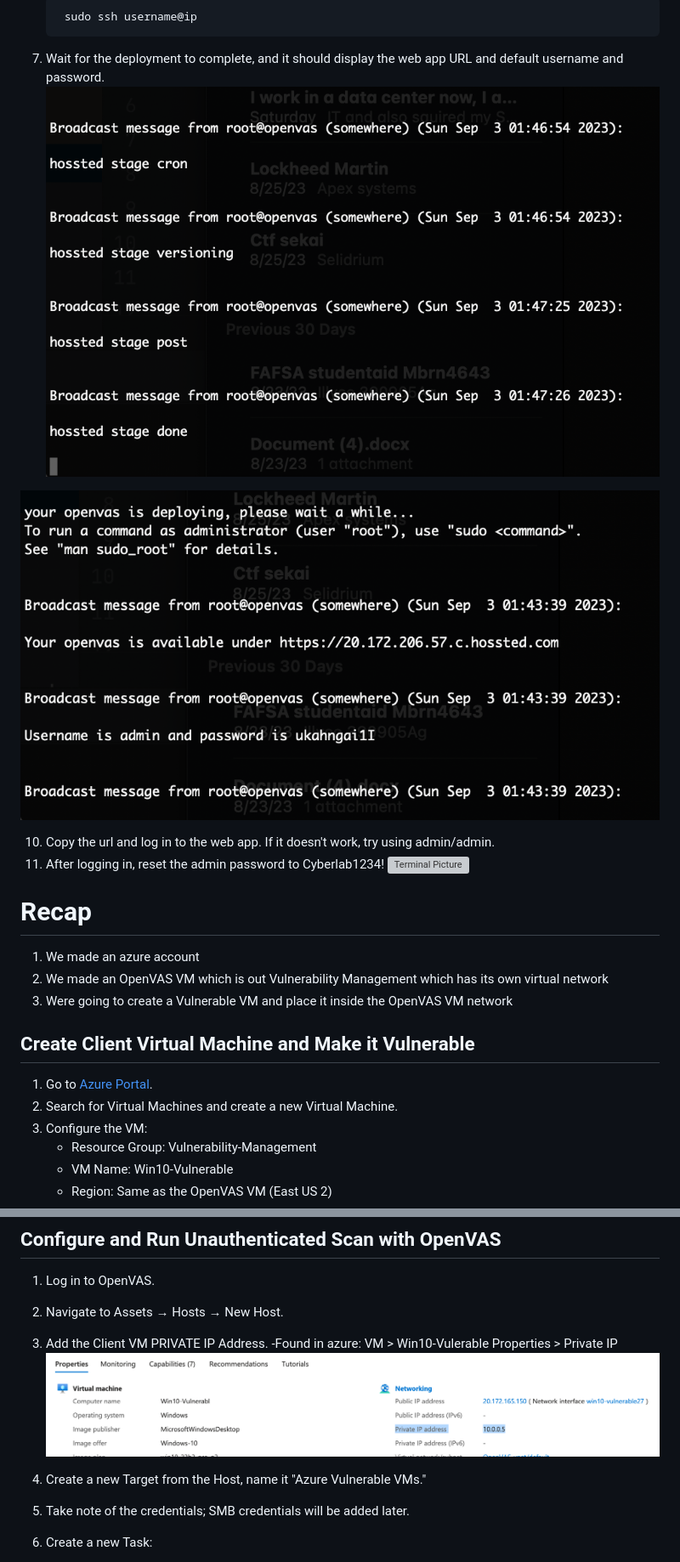
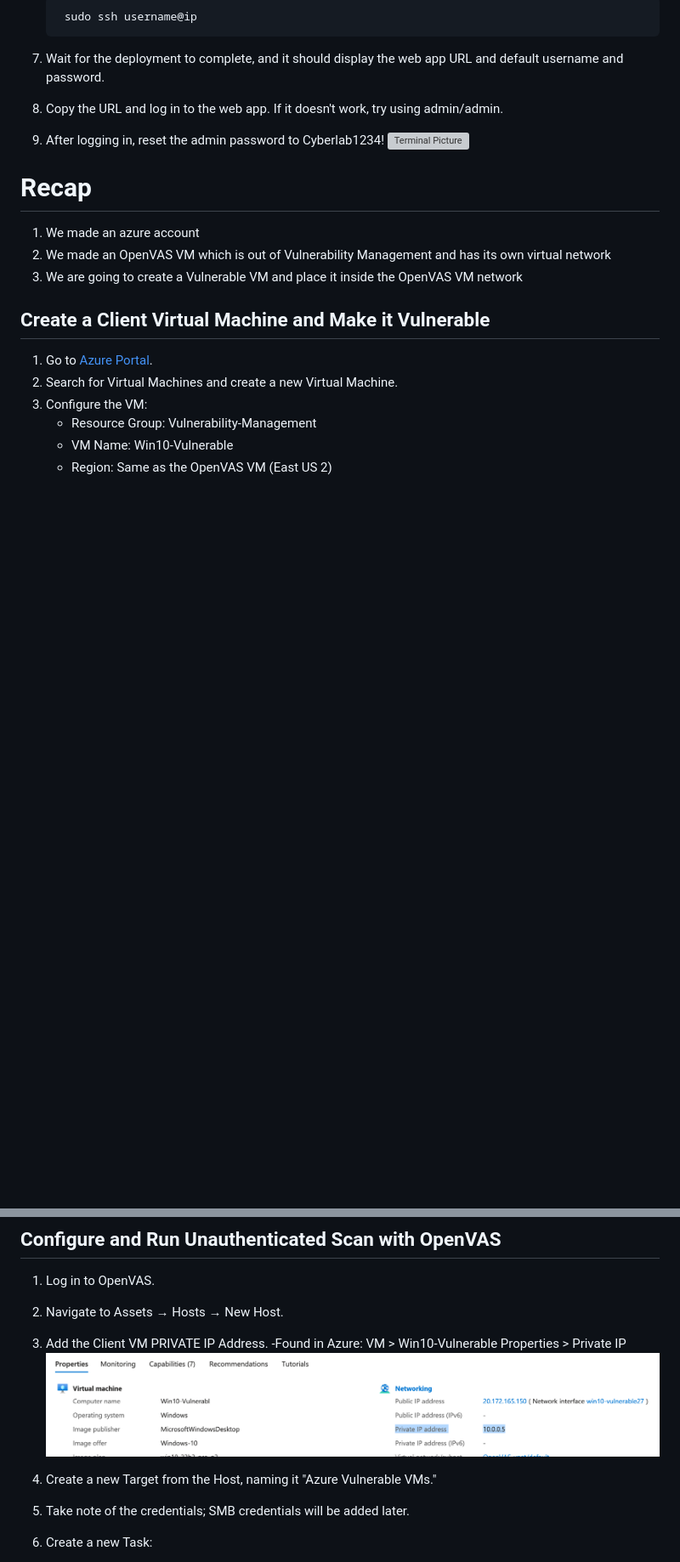
Before and after one commit to selidrium/CyberSecurity-Portfolio, a Markdown page: Homelab/OpenVASVulnerabilityManagement.md, 2 parts joined by grey strips. Shown at 85% size. Rendered like a GitHub page; blank space fills up the shorter version; grey boxes are pictures that could not be loaded.

Commit message:
Update OpenVASVulnerabilityManagement.md
Fixed Typos

```diff
--- a/Homelab/OpenVASVulnerabilityManagement.md
+++ b/Homelab/OpenVASVulnerabilityManagement.md
@@ -22,20 +22,16 @@
 
         sudo ssh username@ip
 8. Wait for the deployment to complete, and it should display the web app URL and default username and password.
-![Terminal Picture](./img/Terminal1.png)
-
-![Terminal Picture](./img/Terminal2.png)
-
-10. Copy the url and log in to the web app. If it doesn't work, try using admin/admin.
+10. Copy the URL and log in to the web app. If it doesn't work, try using admin/admin.
 11. After logging in, reset the admin password to Cyberlab1234!
 ![Terminal Picture](./img/Web1)
 
 # Recap
 1. We made an azure account
-2. We made an OpenVAS VM which is out Vulnerability Management which has its own virtual network
-3. Were going to create a Vulnerable VM and place it inside the OpenVAS VM network
+2. We made an OpenVAS VM which is out of Vulnerability Management and has its own virtual network
+3. We are going to create a Vulnerable VM and place it inside the OpenVAS VM network
 
-## Create Client Virtual Machine and Make it Vulnerable
+## Create a Client Virtual Machine and Make it Vulnerable
 1. Go to [Azure Portal](https://portal.azure.com).
 2. Search for Virtual Machines and create a new Virtual Machine.
 3. Configure the VM:
@@ -69,10 +65,10 @@
 1. Log in to OpenVAS.
 2. Navigate to Assets → Hosts → New Host.
 3. Add the Client VM PRIVATE IP Address.
-  -Found in azure: VM > Win10-Vulerable Properties > Private IP
+  -Found in Azure: VM > Win10-Vulnerable Properties > Private IP
    ![Private IP](./img/privateIP.png)
 
-6. Create a new Target from the Host, name it "Azure Vulnerable VMs."
+6. Create a new Target from the Host, naming it "Azure Vulnerable VMs."
 7. Take note of the credentials; SMB credentials will be added later.
 8. Create a new Task:
     - Name & Comment: "Scan - Azure Vulnerable VMs"
```
Also changed, not shown: other parts of Homelab/OpenVASVulnerabilityManagement.md (+5 -5 lines).
